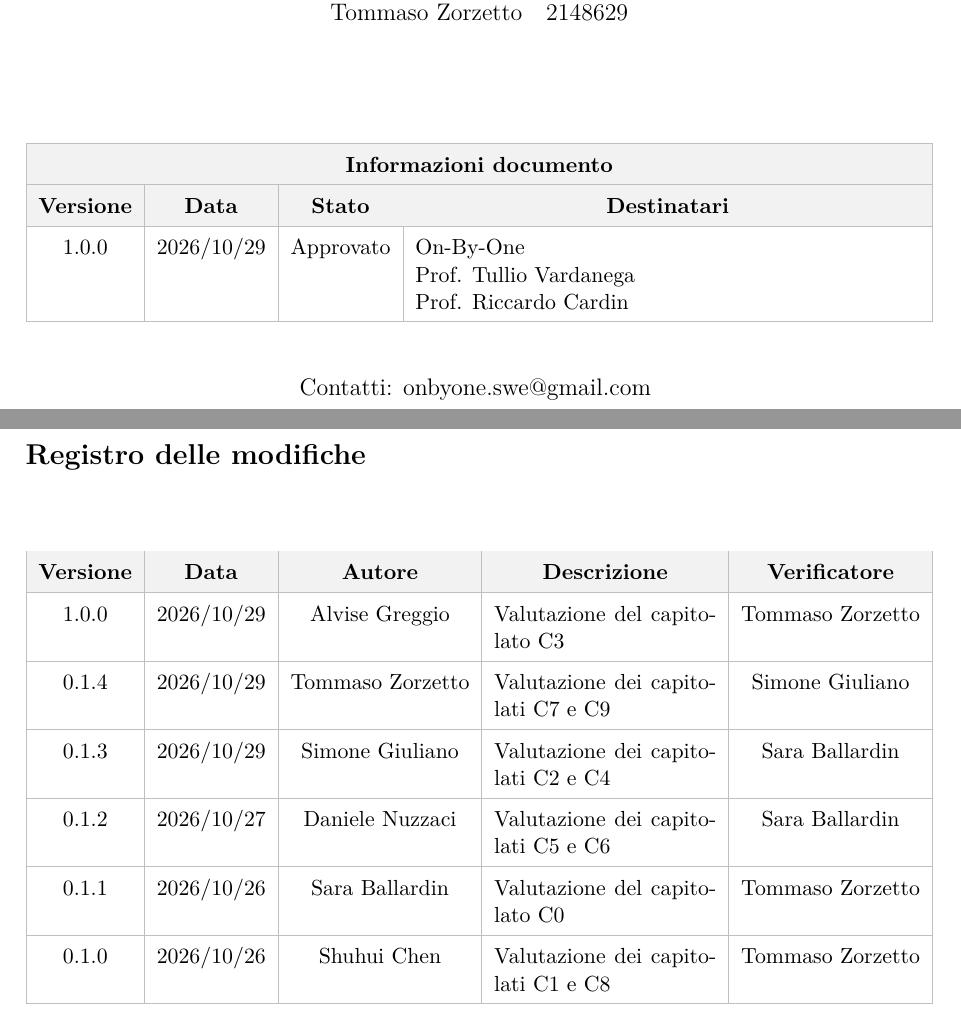
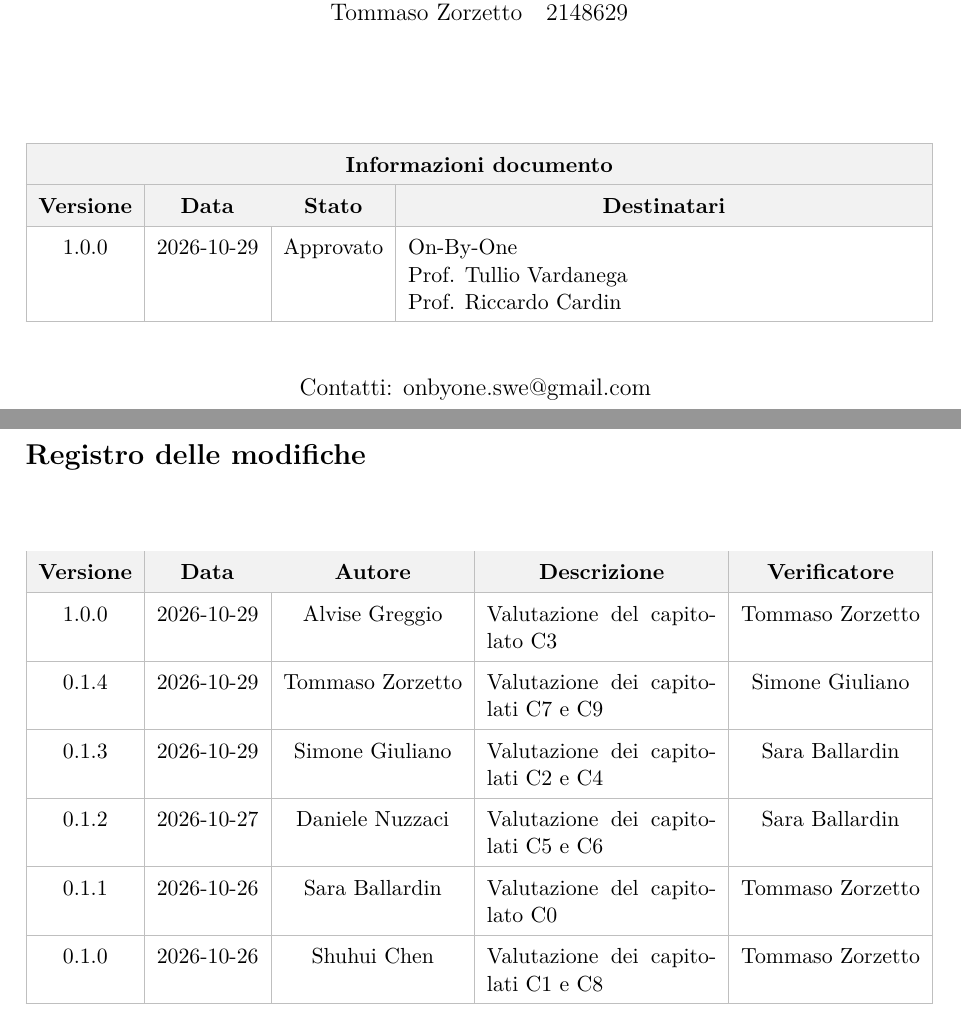
Before and after one commit to On-By-One-Team/On-By-One.github.io, a LaTeX document (docs/tex/candidatura/valutazione-capitolati.tex): two parts of pages 1 and 2 of 11, joined at a grey line, cut so that both start at the same text. Compiled offline with pdfLaTeX.

Commit message:
admin: correzione formato date valutazione capitolati(#122)

```diff
--- a/docs/tex/candidatura/valutazione-capitolati.tex
+++ b/docs/tex/candidatura/valutazione-capitolati.tex
@@ -71,7 +71,7 @@
             \hline
             \rowcolor{gray!10} \textbf{Versione} & \textbf{Data} & \textbf{Stato} & \multicolumn{1}{c|}{\textbf{Destinatari}} \\
             \hline
-            1.0.0 & 2026/10/29 & Approvato &
+            1.0.0 & 2026-10-29 & Approvato &
             On-By-One \newline
             Prof. Tullio Vardanega \newline
             Prof. Riccardo Cardin \\
@@ -107,17 +107,17 @@
         \multicolumn{1}{c|}{\textbf{Descrizione}} &
         \multicolumn{1}{c|}{\textbf{Verificatore}} \\
         \hline
-        1.0.0 & 2026/10/29 & Alvise Greggio & Valutazione del capitolato C3 & Tommaso Zorzetto \\
+        1.0.0 & 2026-10-29 & Alvise Greggio & Valutazione del capitolato C3 & Tommaso Zorzetto \\
         \hline
-        0.1.4 & 2026/10/29 & Tommaso Zorzetto & Valutazione dei capitolati C7 e C9 & Simone Giuliano \\
+        0.1.4 & 2026-10-29 & Tommaso Zorzetto & Valutazione dei capitolati C7 e C9 & Simone Giuliano \\
         \hline
-        0.1.3 & 2026/10/29 & Simone Giuliano & Valutazione dei capitolati C2 e C4 & Sara Ballardin \\
+        0.1.3 & 2026-10-29 & Simone Giuliano & Valutazione dei capitolati C2 e C4 & Sara Ballardin \\
         \hline
-        0.1.2 & 2026/10/27 & Daniele Nuzzaci & Valutazione dei capitolati C5 e C6 & Sara Ballardin \\
+        0.1.2 & 2026-10-27 & Daniele Nuzzaci & Valutazione dei capitolati C5 e C6 & Sara Ballardin \\
         \hline
-        0.1.1 & 2026/10/26 & Sara Ballardin & Valutazione del capitolato C0 & Tommaso Zorzetto \\
+        0.1.1 & 2026-10-26 & Sara Ballardin & Valutazione del capitolato C0 & Tommaso Zorzetto \\
         \hline
-        0.1.0 & 2026/10/26 & Shuhui Chen & Valutazione dei capitolati C1 e C8 & Tommaso Zorzetto \\
+        0.1.0 & 2026-10-26 & Shuhui Chen & Valutazione dei capitolati C1 e C8 & Tommaso Zorzetto \\
         \hline
     \end{tabularx}
     \arrayrulecolor{black}
```
